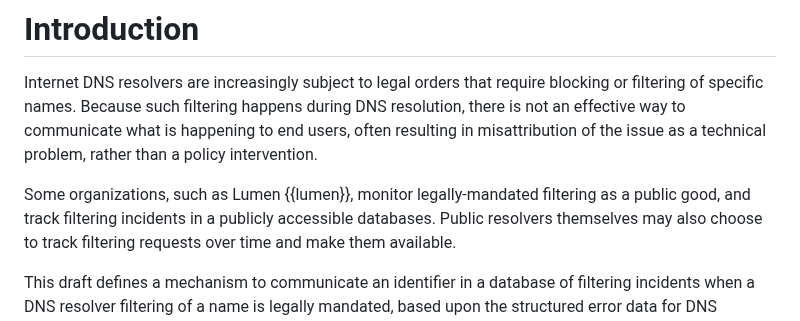
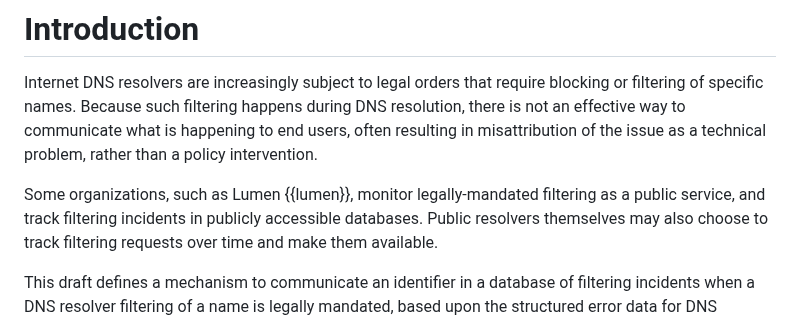
Before and after one commit to mnot/public-resolver-errors, a Markdown page: draft-nottingham-public-resolver-errors.md, the part around the change. GitHub-like rendering.

Commit message:
Update draft-nottingham-public-resolver-errors.md
Co-authored-by: Lars Eggert <lars@eggert.org>

```diff
--- a/draft-nottingham-public-resolver-errors.md
+++ b/draft-nottingham-public-resolver-errors.md
@@ -46,7 +46,7 @@ informative:
 Internet DNS resolvers are increasingly subject to legal orders that require blocking or filtering of specific names. Because such filtering happens during DNS resolution, there is not an effective way to communicate what is happening to end users, often resulting in misattribution of the issue as a technical problem, rather than a policy intervention.
 
 Some organizations, such as Lumen {{lumen}}, monitor legally-mandated filtering
-as a public good, and track filtering incidents in a publicly accessible
+as a public service, and track filtering incidents in publicly accessible
 databases. Public resolvers themselves may also choose to track filtering
 requests over time and make them available.
 
```
